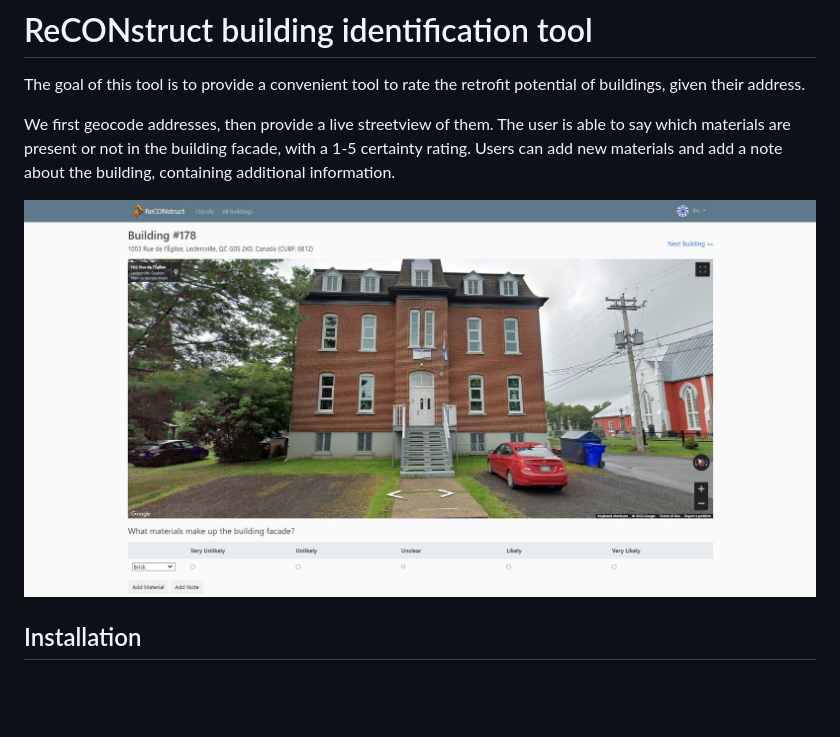
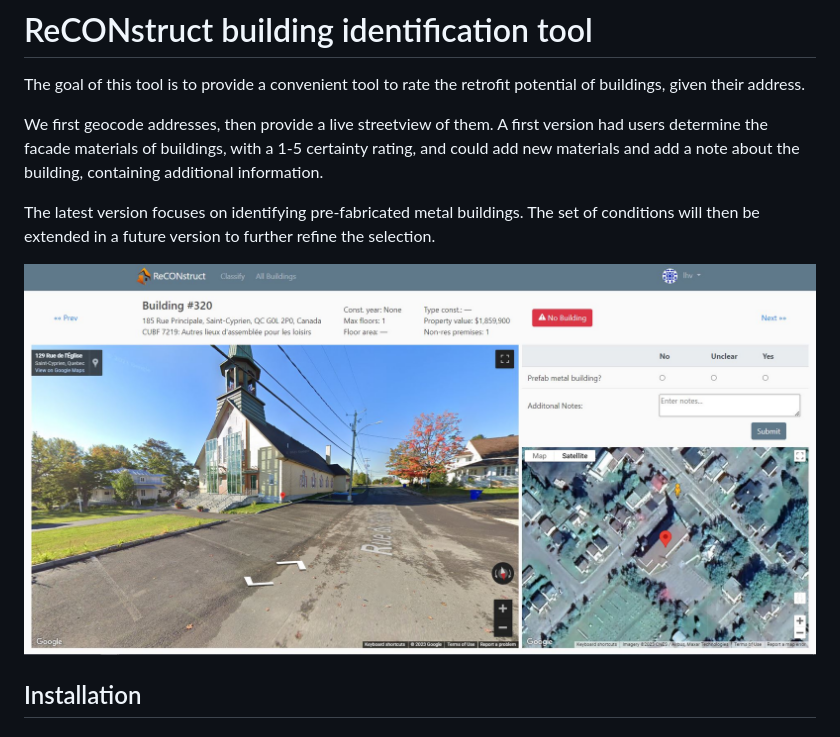
Before and after one commit to ReCONstruct-Digital-Platform/Building-Identification-Tool, a Markdown page: README.md, the part around the change. Rendered like a GitHub page; pictures changed too: assets/screenshot1.JPG; blank space fills up the shorter version.

```diff
--- a/README.md
+++ b/README.md
@@ -2,7 +2,9 @@
 
 The goal of this tool is to provide a convenient tool to rate the retrofit potential of buildings, given their address.
 
-We first geocode addresses, then provide a live streetview of them. The user is able to say which materials are present or not in the building facade, with a 1-5 certainty rating. Users can add new materials and add a note about the building, containing additional information.
+We first geocode addresses, then provide a live streetview of them. A first version had users determine the facade materials of buildings, with a 1-5 certainty rating, and could add new materials and add a note about the building, containing additional information.
+
+The latest version focuses on identifying pre-fabricated metal buildings. The set of conditions will then be extended in a future version to further refine the selection.
 
 ![image](assets/screenshot1.JPG)
 
```
